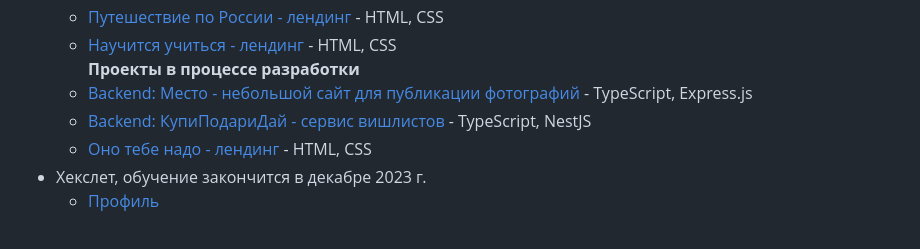
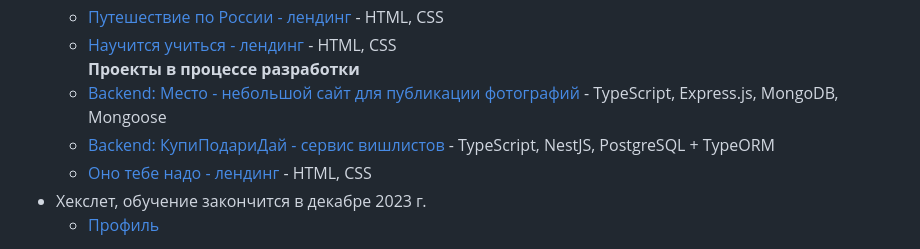
Before and after one commit to margo-yunanova/margo-yunanova, a Markdown page: README.md, the part around the change. Rendered like a GitHub page.

```diff
--- a/README.md
+++ b/README.md
@@ -26,10 +26,10 @@
       <b>Проекты в процессе разработки</b>
       <li><a href="https://github.com/margo-yunanova/mesto-project-plus">Backend: Место - небольшой сайт для публикации
           фотографий</a>
-        - TypeScript, Express.js
+        - TypeScript, Express.js, MongoDB, Mongoose
       </li>
       <li><a href="https://github.com/margo-yunanova/kupipodariday-backend">Backend: КупиПодариДай - сервис вишлистов</a>
-        - TypeScript, NestJS
+        - TypeScript, NestJS, PostgreSQL + TypeORM
       </li>
       <li><a href="https://github.com/margo-yunanova/ono-tebe-nado">Оно тебе надо - лендинг</a>
         - HTML, CSS
```
